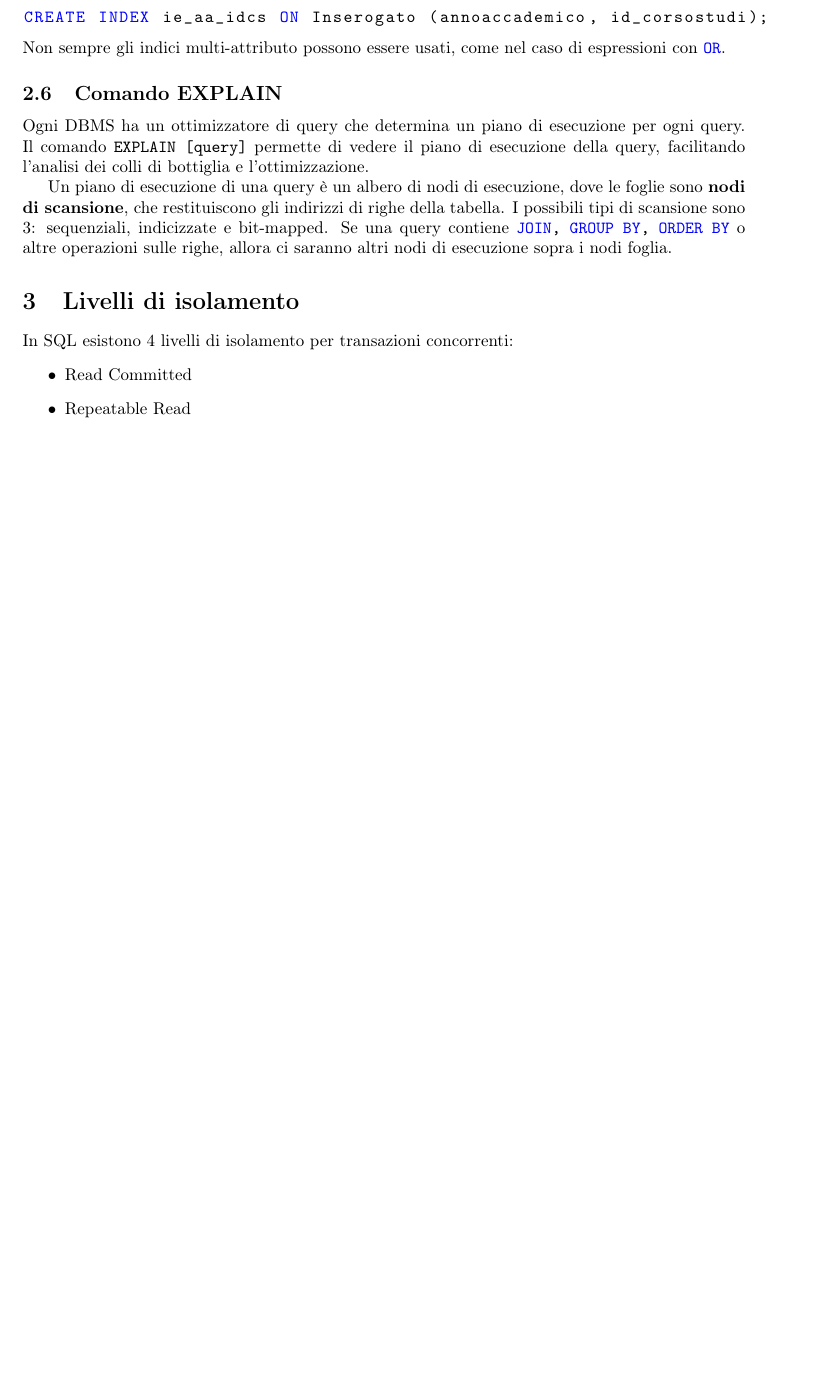
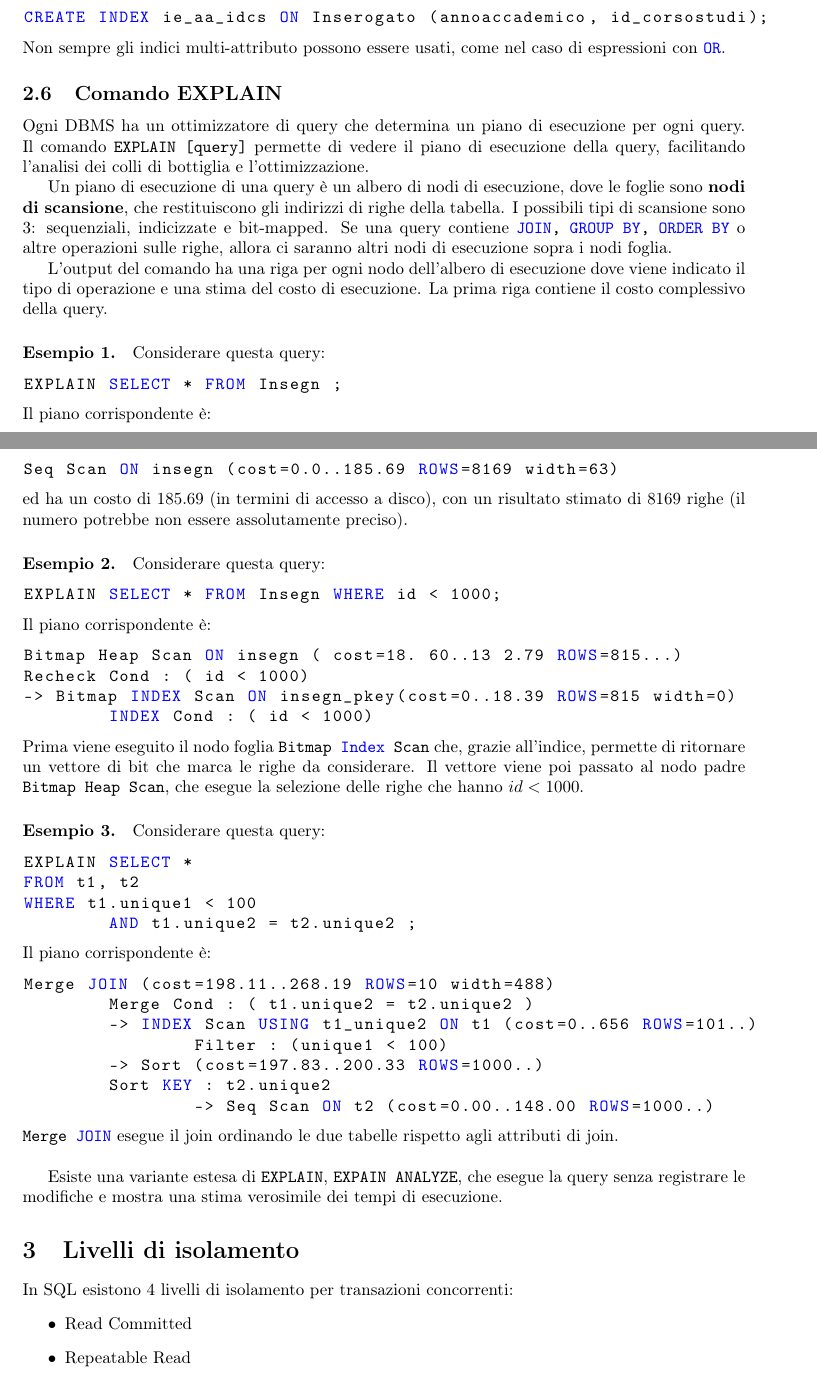
Before and after one commit to sentientmachin3/dispense-info-univr, a LaTeX document (basi-di-dati-lab/basi-lab.tex): part of page 11 of 21 before the commit and two parts of pages 11 and 12 of 22 after it, the two joined at a grey line, cut so that both start at the same text, the shorter picture padded with empty space. Compiled offline with pdfLaTeX.

Commit message:
Ended EXPLAIN section

```diff
--- a/basi-di-dati-lab/basi-lab.tex
+++ b/basi-di-dati-lab/basi-lab.tex
@@ -596,7 +596,54 @@ CREATE INDEX ie_aa_idcs ON Inserogato (annoaccademico, id_corsostudi);
 
 	Un piano di esecuzione di una query è un albero di nodi di esecuzione, dove le foglie sono \textbf{nodi di scansione}, che restituiscono gli indirizzi di righe della tabella. I possibili tipi di scansione sono 3: sequenziali, indicizzate e bit-mapped. Se una query contiene \lstinline|JOIN, GROUP BY, ORDER BY| o altre operazioni sulle righe, allora ci saranno altri nodi di esecuzione sopra i nodi foglia.
 
+	L'output del comando ha una riga per ogni nodo dell'albero di esecuzione dove viene indicato il tipo di operazione e una stima del costo di esecuzione. La prima riga contiene il costo complessivo della query.
 
+	\paragraph{Esempio 1.}
+	Considerare questa query:
+	\begin{lstlisting}
+EXPLAIN SELECT * FROM Insegn ;
+	\end{lstlisting}
+	Il piano corrispondente è:
+	\begin{lstlisting}
+Seq Scan ON insegn (cost=0.0..185.69 ROWS=8169 width=63)
+	\end{lstlisting}
+	ed ha un costo di 185.69 (in termini di accesso a disco), con un risultato stimato di 8169 righe (il numero potrebbe non essere assolutamente preciso).
+
+	\paragraph{Esempio 2.}
+	Considerare questa query:
+	\begin{lstlisting}
+EXPLAIN SELECT * FROM Insegn WHERE id < 1000;
+	\end{lstlisting}
+	Il piano corrispondente è:
+	\begin{lstlisting}
+Bitmap Heap Scan ON insegn ( cost=18. 60..13 2.79 ROWS=815...)
+Recheck Cond : ( id < 1000)
+-> Bitmap INDEX Scan ON insegn_pkey(cost=0..18.39 ROWS=815 width=0)
+	INDEX Cond : ( id < 1000)
+	\end{lstlisting}
+	Prima viene eseguito il nodo foglia \lstinline|Bitmap Index Scan| che, grazie all'indice, permette di ritornare un vettore di bit che marca le righe da considerare. Il vettore viene poi passato al nodo padre \lstinline|Bitmap Heap Scan|, che esegue la selezione delle righe che hanno $id < 1000$.
+
+	\paragraph{Esempio 3.}
+		Considerare questa query:
+	\begin{lstlisting}
+EXPLAIN SELECT *
+FROM t1, t2
+WHERE t1.unique1 < 100
+	AND t1.unique2 = t2.unique2 ;
+	\end{lstlisting}
+	Il piano corrispondente è:
+	\begin{lstlisting}
+Merge JOIN (cost=198.11..268.19 ROWS=10 width=488)
+	Merge Cond : ( t1.unique2 = t2.unique2 )
+	-> INDEX Scan USING t1_unique2 ON t1 (cost=0..656 ROWS=101..)
+		Filter : (unique1 < 100)
+	-> Sort (cost=197.83..200.33 ROWS=1000..)
+	Sort KEY : t2.unique2
+		-> Seq Scan ON t2 (cost=0.00..148.00 ROWS=1000..)
+	\end{lstlisting}
+	\lstinline|Merge JOIN| esegue il join ordinando le due tabelle rispetto agli attributi di join. \\
+
+	Esiste una variante estesa di \lstinline|EXPLAIN|, \lstinline|EXPAIN ANALYZE|, che esegue la query senza registrare le modifiche e mostra una stima verosimile dei tempi di esecuzione.
 
 	\section{Livelli di isolamento}
 		In SQL esistono 4 livelli di isolamento per transazioni concorrenti:
```
